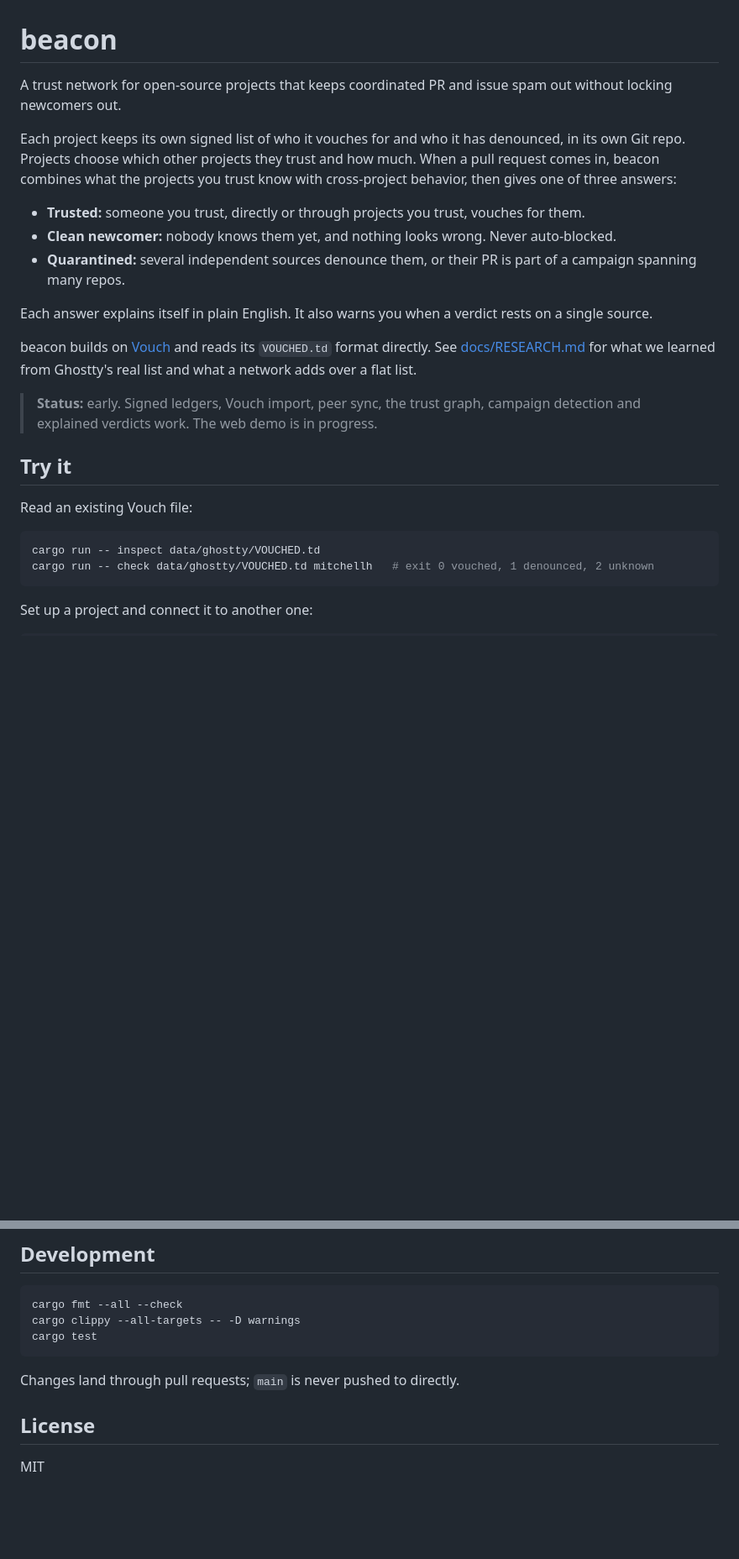
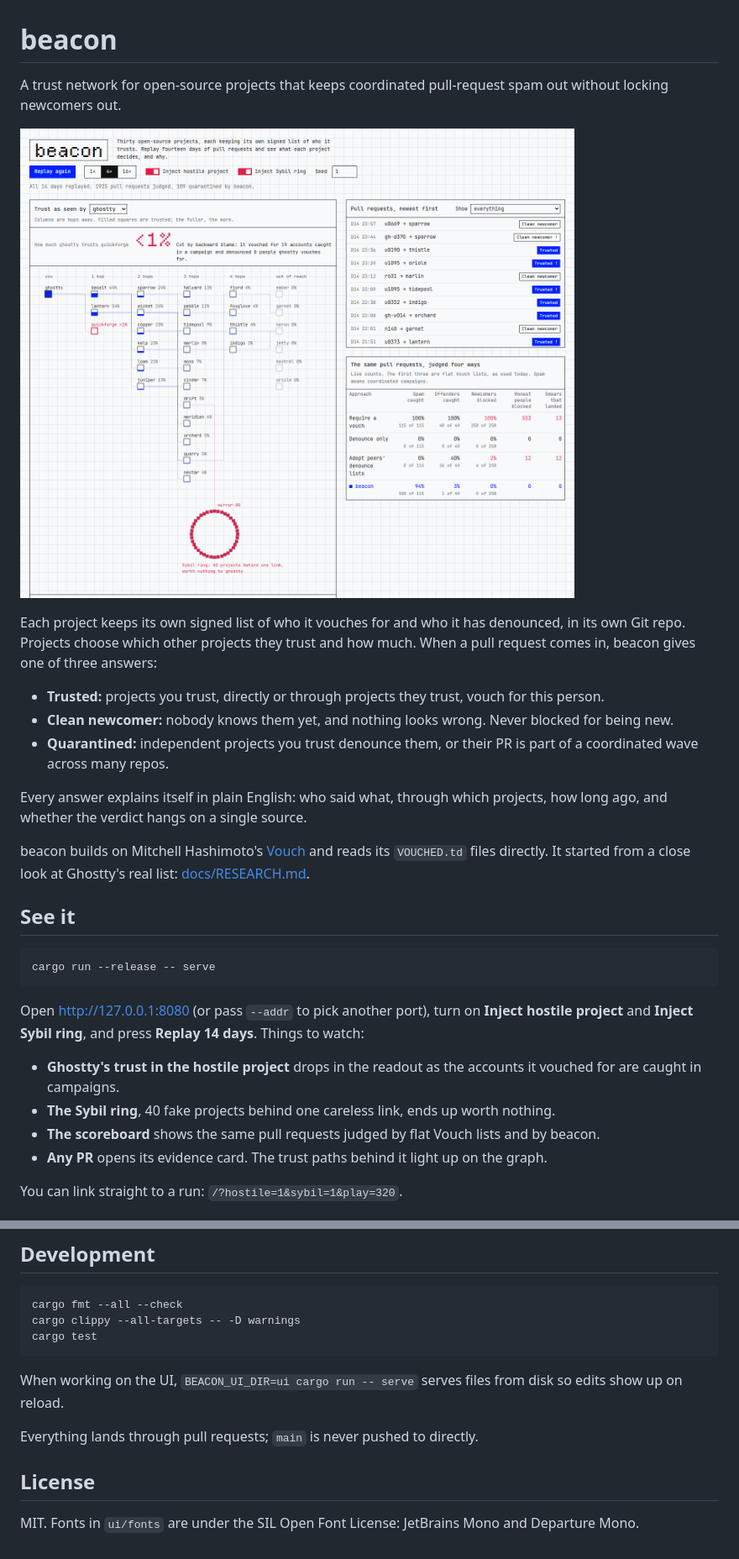
Before and after one commit to IshaanAggrawal/beacon, a Markdown page: README.md, 2 parts joined by grey strips. Shown at 84% size. GitHub-like rendering; pictures changed too: docs/img/demo.png (added); blank space fills up the shorter version.

````diff
--- a/README.md
+++ b/README.md
@@ -1,35 +1,45 @@
 # beacon
 
-A trust network for open-source projects that keeps coordinated PR and issue spam out
-without locking newcomers out.
+A trust network for open-source projects that keeps coordinated pull-request
+spam out without locking newcomers out.
+
+![The beacon demo after a 14-day replay with a hostile project and a Sybil ring injected](docs/img/demo.png)
 
 Each project keeps its own signed list of who it vouches for and who it has
-denounced, in its own Git repo. Projects choose which other projects they trust and
-how much. When a pull request comes in, beacon combines what the projects you trust
-know with cross-project behavior, then gives one of three answers:
+denounced, in its own Git repo. Projects choose which other projects they trust
+and how much. When a pull request comes in, beacon gives one of three answers:
 
-- **Trusted:** someone you trust, directly or through projects you trust, vouches for them.
-- **Clean newcomer:** nobody knows them yet, and nothing looks wrong. Never auto-blocked.
-- **Quarantined:** several independent sources denounce them, or their PR is part of
-  a campaign spanning many repos.
+- **Trusted:** projects you trust, directly or through projects they trust,
+  vouch for this person.
+- **Clean newcomer:** nobody knows them yet, and nothing looks wrong. Never
+  blocked for being new.
+- **Quarantined:** independent projects you trust denounce them, or their PR is
+  part of a coordinated wave across many repos.
 
-Each answer explains itself in plain English. It also warns you when a verdict rests
-on a single source.
+Every answer explains itself in plain English: who said what, through which
+projects, how long ago, and whether the verdict hangs on a single source.
 
-beacon builds on [Vouch](https://github.com/mitchellh/vouch) and reads its
-`VOUCHED.td` format directly. See [docs/RESEARCH.md](docs/RESEARCH.md) for what we
-learned from Ghostty's real list and what a network adds over a flat list.
+beacon builds on Mitchell Hashimoto's [Vouch](https://github.com/mitchellh/vouch)
+and reads its `VOUCHED.td` files directly. It started from a close look at
+Ghostty's real list: [docs/RESEARCH.md](docs/RESEARCH.md).
 
-> **Status:** early. Signed ledgers, Vouch import, peer sync, the trust graph,
-> campaign detection and explained verdicts work. The web demo is in progress.
-
-## Try it
-
-Read an existing Vouch file:
+## See it
 
 ```sh
-cargo run -- inspect data/ghostty/VOUCHED.td
-cargo run -- check data/ghostty/VOUCHED.td mitchellh   # exit 0 vouched, 1 denounced, 2 unknown
+cargo run --release -- serve
 ```
 
-Set up a project and connect it to another one:
+Open <http://127.0.0.1:8080> (or pass `--addr` to pick another port), turn on **Inject hostile project** and **Inject
+Sybil ring**, and press **Replay 14 days**. Things to watch:
+
+- **Ghostty's trust in the hostile project** drops in the readout as the
+  accounts it vouched for are caught in campaigns.
+- **The Sybil ring**, 40 fake projects behind one careless link, ends up worth
+  nothing.
+- **The scoreboard** shows the same pull requests judged by flat Vouch lists
+  and by beacon.
+- **Any PR** opens its evidence card. The trust paths behind it light up on the
+  graph.
+
+You can link straight to a run: `/?hostile=1&sybil=1&play=320`.
+
@@ -82,8 +125,12 @@ cargo clippy --all-targets -- -D warnings
 cargo test
 ```
 
-Changes land through pull requests; `main` is never pushed to directly.
+When working on the UI, `BEACON_UI_DIR=ui cargo run -- serve` serves files from
+disk so edits show up on reload.
+
+Everything lands through pull requests; `main` is never pushed to directly.
 
 ## License
 
-MIT
+MIT. Fonts in `ui/fonts` are under the SIL Open Font License: JetBrains Mono
+and Departure Mono.
````
Also changed, not shown: other parts of README.md (+56 -23 lines), docs/ARCHITECTURE.md (+26 -0 lines), docs/THREAT_MODEL.md (added, +175 -0 lines).
